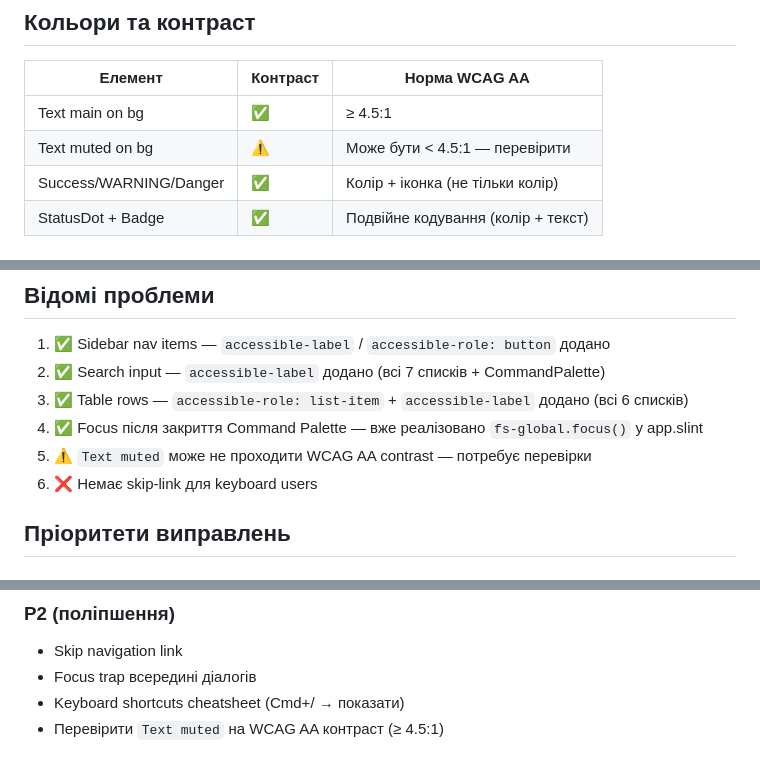
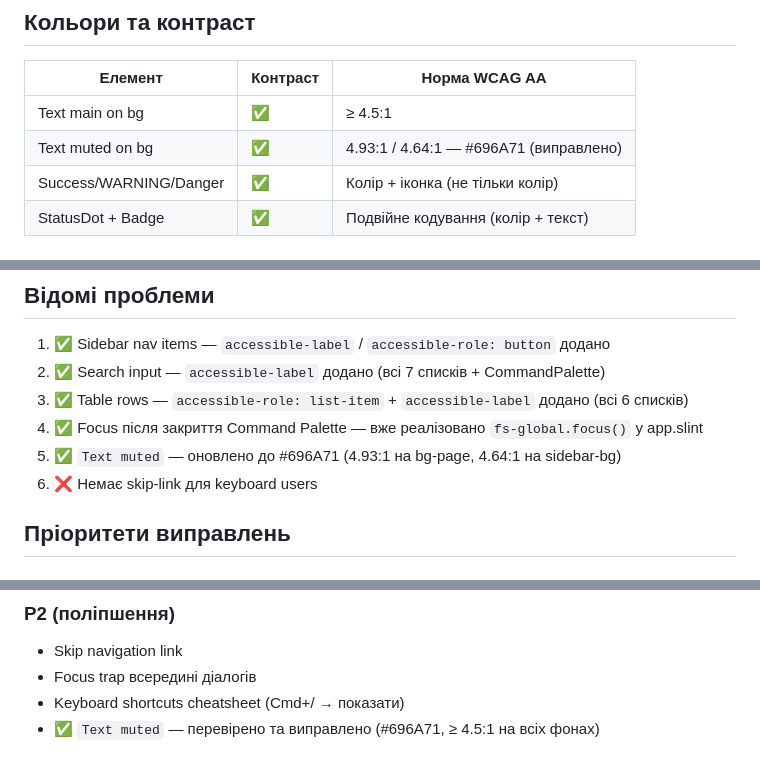
Before and after one commit to DAN-MYK/Acta, a Markdown page: docs/a11y/keyboard-navigation.md, 3 parts joined by grey strips. Rendered like a GitHub page.

Commit message:
docs(a11y): mark text-muted WCAG AA contrast as resolved
Оновлено keyboard-navigation.md: Text muted контраст виправлено (#696A71, 4.93:1/4.64:1).

Co-Authored-By: Claude Sonnet 4.6 <noreply@anthropic.com>

```diff
--- a/docs/a11y/keyboard-navigation.md
+++ b/docs/a11y/keyboard-navigation.md
@@ -31,7 +31,7 @@
 | Елемент | Контраст | Норма WCAG AA |
 |---------|----------|---------------|
 | Text main on bg | ✅ | ≥ 4.5:1 |
-| Text muted on bg | ⚠️ | Може бути < 4.5:1 — перевірити |
+| Text muted on bg | ✅ | 4.93:1 / 4.64:1 — #696A71 (виправлено) |
 | Success/WARNING/Danger | ✅ | Колір + іконка (не тільки колір) |
 | StatusDot + Badge | ✅ | Подвійне кодування (колір + текст) |
 
@@ -47,7 +47,7 @@
 2. ✅ Search input — `accessible-label` додано (всі 7 списків + CommandPalette)
 3. ✅ Table rows — `accessible-role: list-item` + `accessible-label` додано (всі 6 списків)
 4. ✅ Focus після закриття Command Palette — вже реалізовано `fs-global.focus()` у app.slint
-5. ⚠️ `Text muted` може не проходити WCAG AA contrast — потребує перевірки
+5. ✅ `Text muted` — оновлено до #696A71 (4.93:1 на bg-page, 4.64:1 на sidebar-bg)
 6. ❌ Немає skip-link для keyboard users
 
 ## Пріоритети виправлень
@@ -68,4 +68,4 @@
 - Skip navigation link
 - Focus trap всередині діалогів
 - Keyboard shortcuts cheatsheet (Cmd+/ → показати)
-- Перевірити `Text muted` на WCAG AA контраст (≥ 4.5:1)
+- ✅ `Text muted` — перевірено та виправлено (#696A71, ≥ 4.5:1 на всіх фонах)
```
